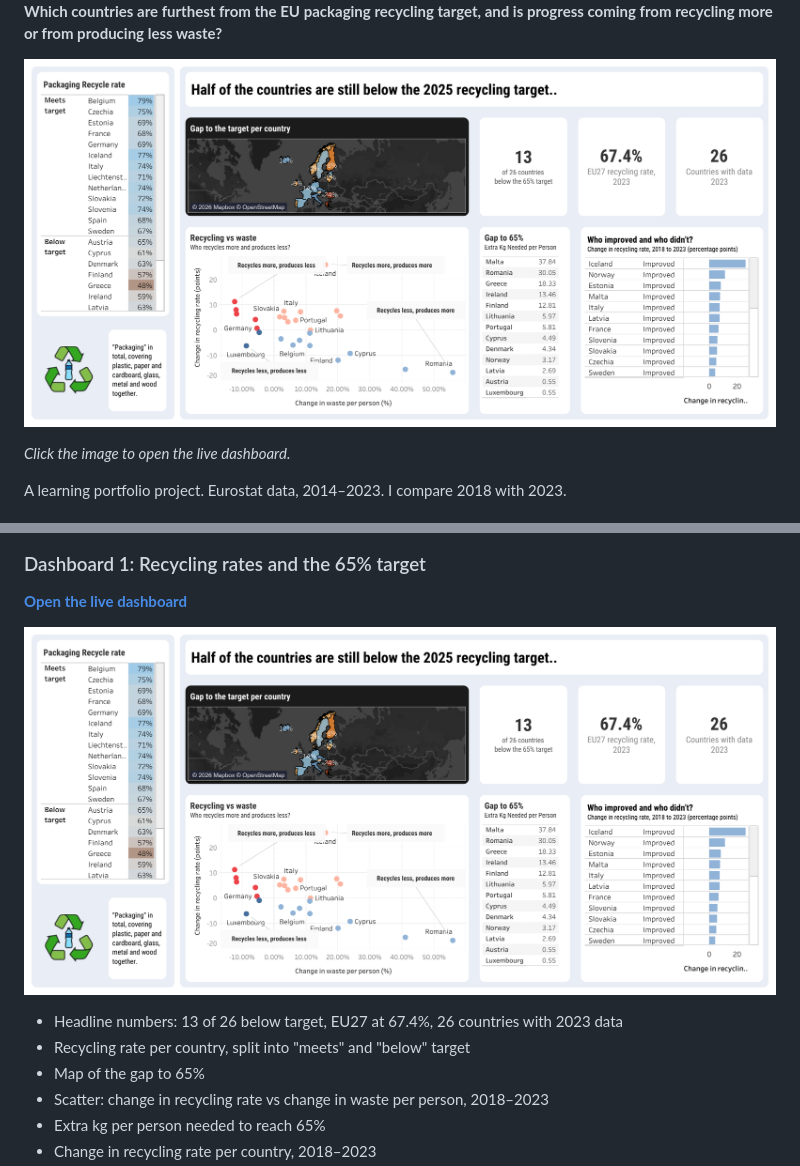
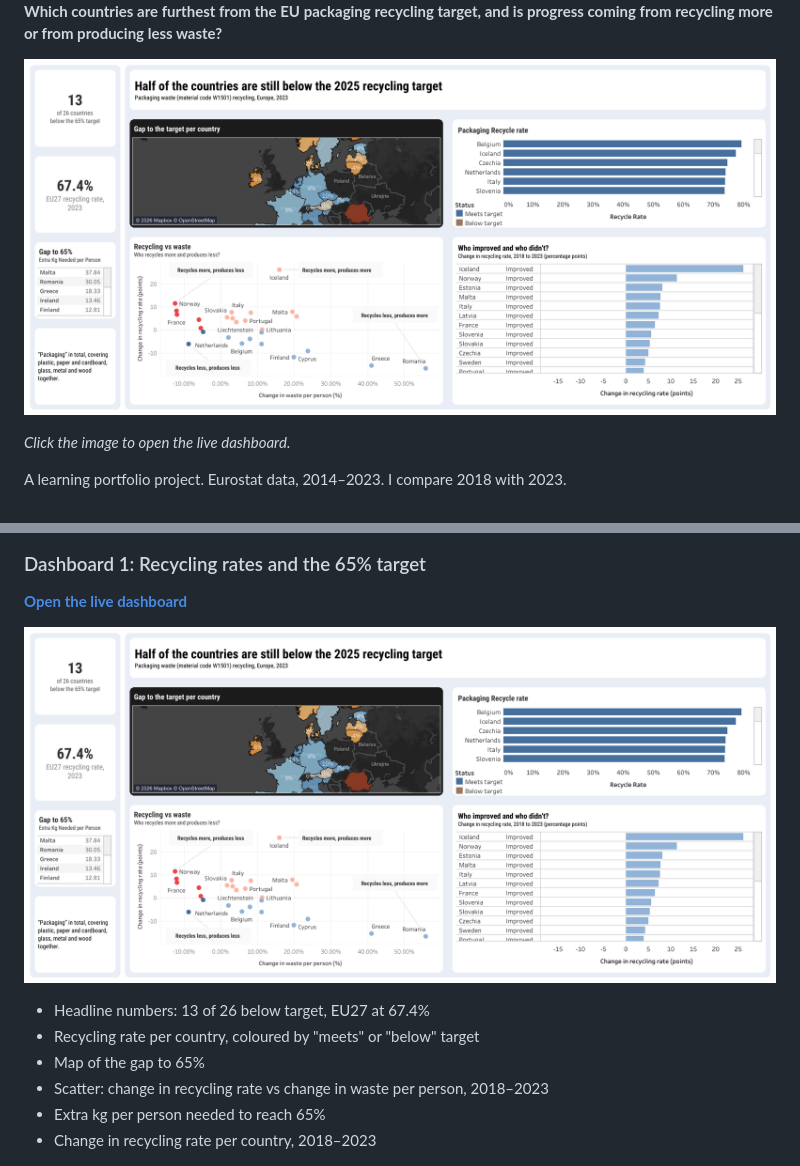
Before and after one commit to elizachuang/packaging-waste-circular-economy-europe, a Markdown page: README.md, 2 parts joined by grey strips. Rendered like a GitHub page; pictures changed too: images/dashboard.png.

Commit message:
Update dashboard 1 image and description
Co-Authored-By: Claude Opus 5.5 <noreply@anthropic.com>
Claude-Session: https://claude.ai/code/session_01GyJ1TG3orim1yxtbqAK7Ag

```diff
--- a/README.md
+++ b/README.md
@@ -213,8 +213,8 @@ More detail in [docs/destinations.md](docs/destinations.md).
 
 [![Dashboard 1](images/dashboard.png)](https://public.tableau.com/views/PackagingwasteinEurope/Dashboard-recycleandwaste?:language=en-GB&:sid=&:redirect=auth&:display_count=n&:origin=viz_share_link)
 
-- Headline numbers: 13 of 26 below target, EU27 at 67.4%, 26 countries with 2023 data
-- Recycling rate per country, split into "meets" and "below" target
+- Headline numbers: 13 of 26 below target, EU27 at 67.4%
+- Recycling rate per country, coloured by "meets" or "below" target
 - Map of the gap to 65%
 - Scatter: change in recycling rate vs change in waste per person, 2018–2023
 - Extra kg per person needed to reach 65%
```
